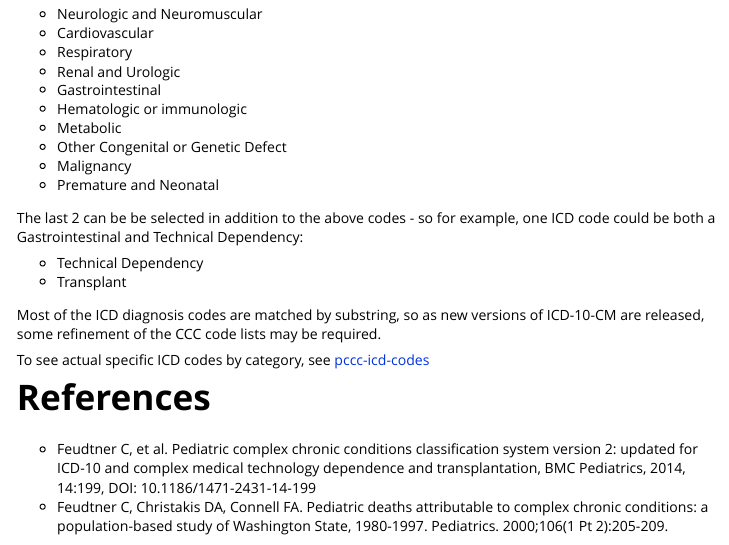
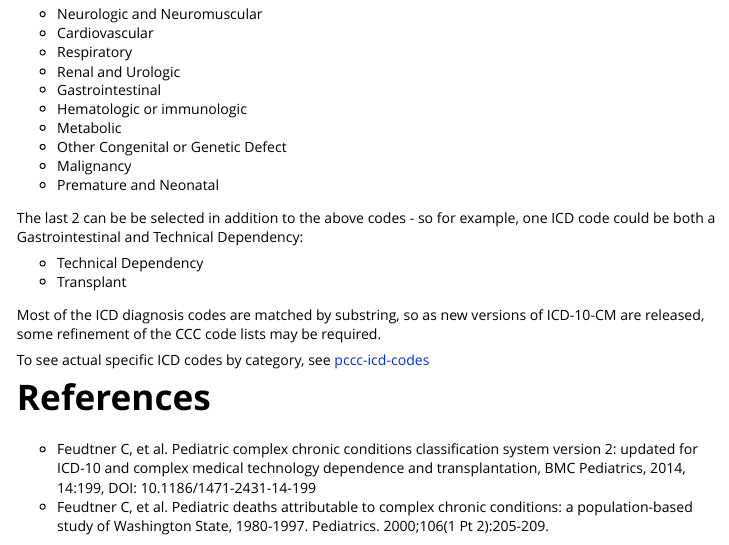
Before and after one commit to CUD2V/pccc, an R Markdown document (vignettes/pccc-overview.Rmd): the page in a window 1100 px wide, from 2530 px down. Rendered offline with R 4.5, knitr and Pandoc, with nearby package versions; some code elsewhere in the file could not run offline.

Commit message:
Updated reference.

```diff
--- a/vignettes/pccc-overview.Rmd
+++ b/vignettes/pccc-overview.Rmd
@@ -139,4 +139,4 @@ To see actual specific ICD codes by category, see [pccc-icd-codes](pccc-icd-code
 # References
 
 * Feudtner C, et al. Pediatric complex chronic conditions classification system version 2: updated for ICD-10 and complex medical technology dependence and transplantation, BMC Pediatrics, 2014, 14:199, DOI: 10.1186/1471-2431-14-199
-* Feudtner C, Christakis DA, Connell FA. Pediatric deaths attributable to complex chronic conditions: a population-based study of Washington State, 1980-1997. Pediatrics. 2000;106(1 Pt 2):205-209.
+* Feudtner C, et al. Pediatric deaths attributable to complex chronic conditions: a population-based study of Washington State, 1980-1997. Pediatrics. 2000;106(1 Pt 2):205-209.
```
